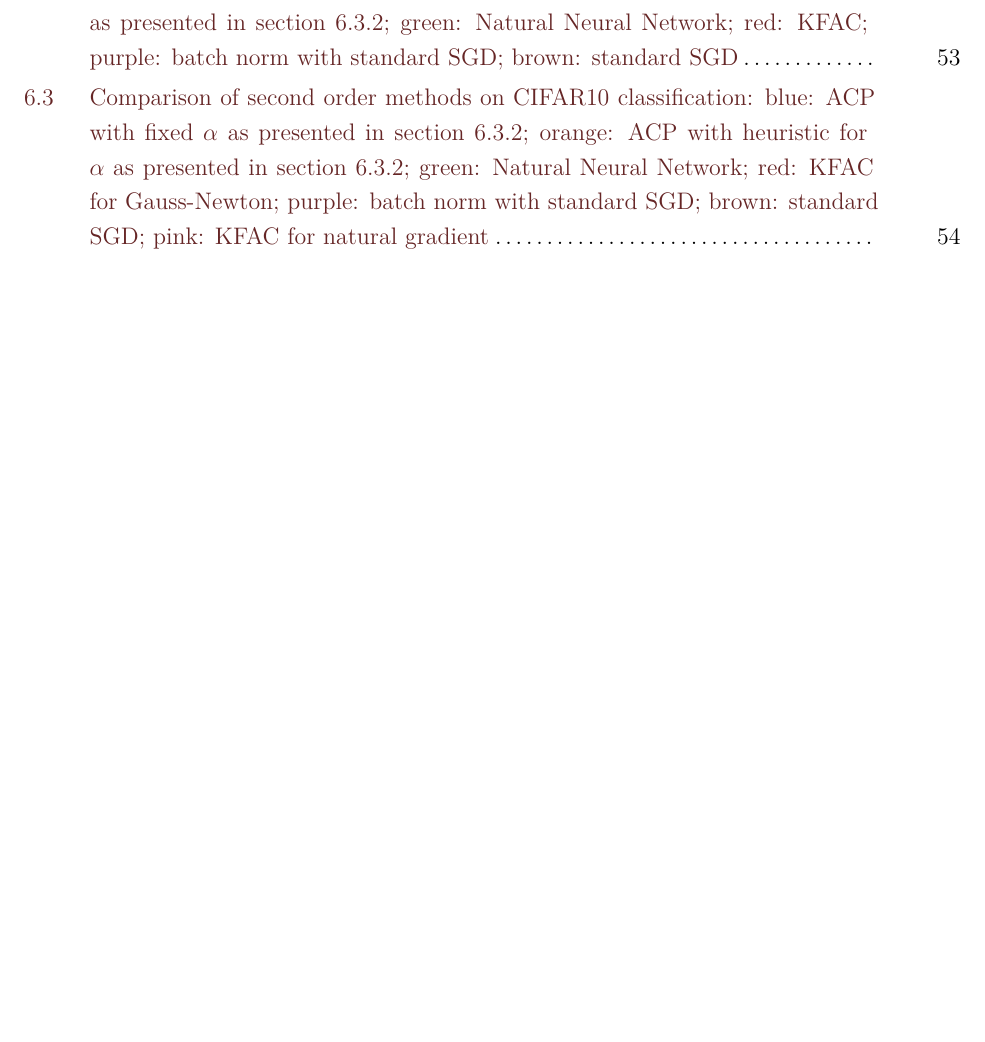
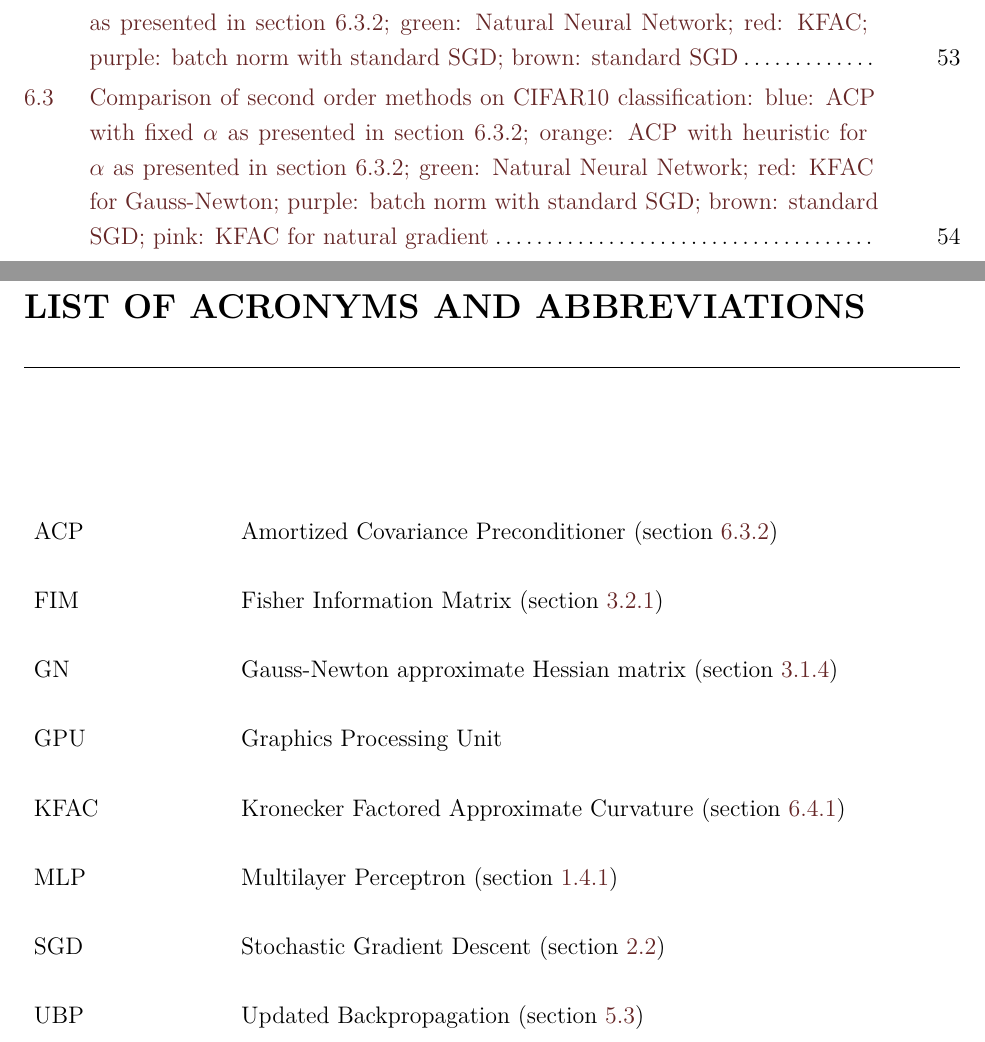
Before and after one commit to tfjgeorge/masters_thesis, a LaTeX thesis (main.tex): part of page 14 of 83 before the commit and two parts of pages 14 and 15 of 85 after it, the two joined at a grey line, cut so that both start at the same text, the shorter picture padded with empty space. The pictures show the PDF file main.pdf that the author committed with the source.

Commit message:
acronyms

```diff
--- a/main.tex
+++ b/main.tex
@@ -198,19 +198,22 @@
 %% On invite les gens qui aurait à l'utiliser à consulter le wiki
 %% du dms, le coadministrateur ou faire leur propre recherche.)
 
-%\chapter*{Liste des sigles et des abréviations}
-%\begingroup %Pour que le \renewcommand soit local
+\chapter*{List of acronyms and abbreviations}
+\begingroup %Pour que le \renewcommand soit local
 %%Modifiez ce nombre (p.ex.remplacez 2 par 1.5) pour augmenter ou diminuer l'espace entre les lignes du tableau.
-%\renewcommand{\arraystretch}{2}
-%\noindent\begin{tabular}{p{.2\textwidth} p{.7\textwidth}}
-%  MCMC  & Monte Carlo par chaînes de Markov, de l'anglais
-%      \textit{Markov Chain Monte Carlo} \\
-%  MSE  &  Erreur quadratique moyenne, de l'anglais \textit{Mean Square Error}\\
-%  NDR & Retract d'un voisinage, de l'anglais \textit{Neighbourhood Deformation Retract}\\
-%  OLS  &  Moindres carrés ordinaires, de l'anglais \textit{Ordinary Least Square}\\
-%  ZFC & Théorie des ensembles de Zermelo-Fraenkel avec l'axiome du choix\\
-%\end{tabular}
-%\endgroup  %Fin du groupe local pour \arraystretch
+\renewcommand{\arraystretch}{2}
+\noindent\begin{tabular}{p{.2\textwidth} p{.7\textwidth}}
+  ACP & Amortized Covariance Preconditioner (section \ref{subsec:Amortized-covariance-preconditio})\\
+  FIM & Fisher Information Matrix (section \ref{subsec:Fisher-Information-Matrix})\\
+  GN  &  Gauss-Newton approximate Hessian matrix (section \ref{subsec:gauss-newton})\\
+  GPU & Graphics Processing Unit\\
+  KFAC & Kronecker Factored Approximate Curvature (section \ref{subsec:KFAC})\\
+  MLP  & Multilayer Perceptron (section \ref{subsec:Multilayer-perceptron}) \\
+  SGD  &  Stochastic Gradient Descent (section \ref{sec:Stochastic-gradient-descent})\\
+  UBP & Updated Backpropagation (section \ref{sec:Updated-backpropagation-algorith})\\
+
+\end{tabular}
+     \endgroup  %Fin du groupe local pour \arraystretch
 
 
 \chapter*{Remerciements} %Remerciements
```
Also changed, not shown: main.pdf, main_diff.pdf, 1 other file.
